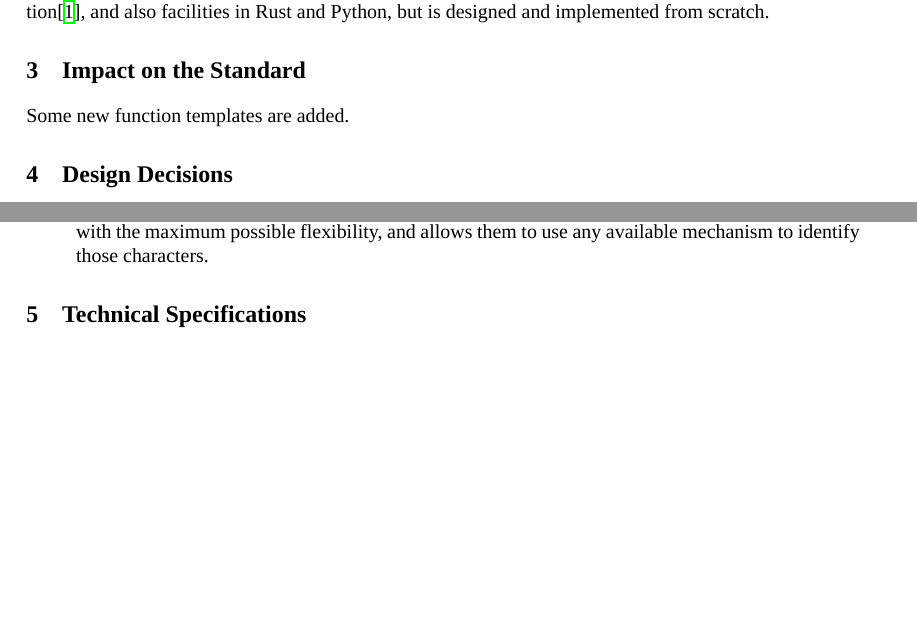
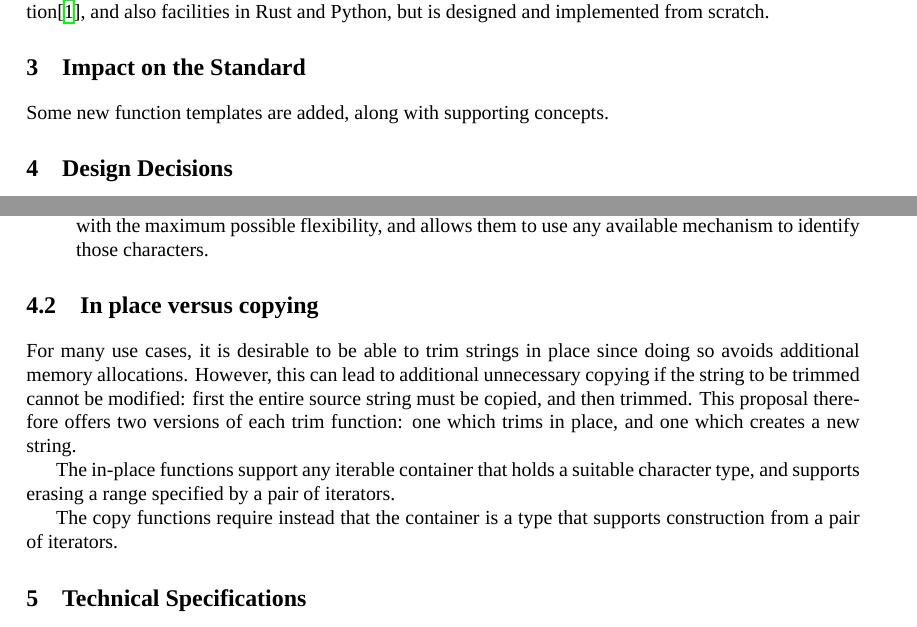
Before and after one commit to CppTrim/CppTrimProposal, a LaTeX book (proposal.ltx): two parts of page 2 of 4, joined at a grey line, cut so that both start at the same text, the shorter picture padded with empty space. Compiled offline with XeLaTeX; a LaTeX package or settings file that is missing is left out.

Commit message:
Added section on in-place vs copying

```diff
--- a/proposal.ltx
+++ b/proposal.ltx
@@ -80,7 +80,7 @@ but is designed and implemented from scratch.
 \chapter{Impact on the Standard}
 \label{sec:impact}
 
-Some new function templates are added.
+Some new function templates are added, along with supporting concepts.
 
 \chapter{Design Decisions}
 \label{sec:design}
@@ -111,6 +111,22 @@ in 3 additional ways:
   flexibility, and allows them to use any available mechanism to identify those
   characters.
 \end{enumerate}
+
+\section{In place versus copying}
+\label{sec:inplacevscopy}
+
+For many use cases, it is desirable to be able to trim strings in place since
+doing so avoids additional memory allocations. However, this can lead to
+additional unnecessary copying if the string to be trimmed cannot be modified:
+first the entire source string must be copied, and then trimmed. This proposal
+therefore offers two versions of each trim function: one which trims in place,
+and one which creates a new string.
+
+The in-place functions support any iterable container that holds a suitable
+character type, and supports erasing a range specified by a pair of iterators.
+
+The copy functions require instead that the container is a type that supports
+construction from a pair of iterators.
 
 \chapter{Technical Specifications}
 \label{sec:spec}
```
